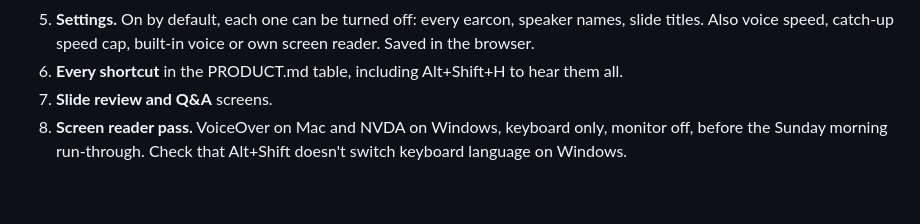
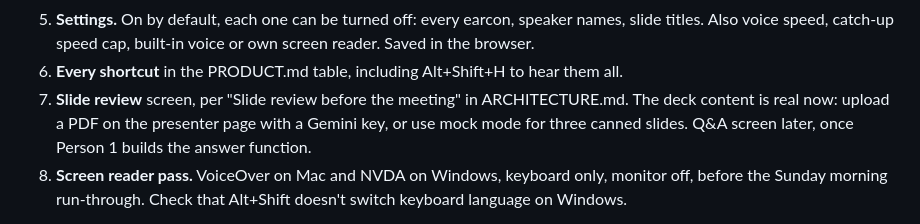
Before and after one commit to shergina/NarraAssist, a Markdown page: docs/ROLES.md, the part around the change. GitHub-like rendering; blank space fills up the shorter version.

```diff
--- a/docs/ROLES.md
+++ b/docs/ROLES.md
@@ -108,7 +108,7 @@ The skeleton already has every file, each with its owner at the top. Stubs are m
 4c. **Fallback test, with a screen reader on.** From our page, switch to the Zoom tab, unmute with Zoom's shortcut, talk, mute, switch back, on a Mac and on Windows. Note what the screen reader says at each step and confirm our descriptions and sounds keep playing while the Zoom tab has focus. Write the exact keys into the onboarding text and the result into docs/DECISIONS.md.
 5. **Settings.** On by default, each one can be turned off: every earcon, speaker names, slide titles. Also voice speed, catch-up speed cap, built-in voice or own screen reader. Saved in the browser.
 6. **Every shortcut** in the PRODUCT.md table, including Alt+Shift+H to hear them all.
-7. **Slide review and Q&A** screens.
+7. **Slide review** screen, per "Slide review before the meeting" in ARCHITECTURE.md. The deck content is real now: upload a PDF on the presenter page with a Gemini key, or use mock mode for three canned slides. Q&A screen later, once Person 1 builds the answer function.
 8. **Screen reader pass.** VoiceOver on Mac and NVDA on Windows, keyboard only, monitor off, before the Sunday morning run-through. Check that Alt+Shift doesn't switch keyboard language on Windows.
 
 **Provides.** `speech.js`, `earcons.js` and `settings.js` as specified in ARCHITECTURE.md. Person 4's presenter page may import them but doesn't change them.
```
Also changed, not shown: docs/ARCHITECTURE.md (+11 -0 lines).
